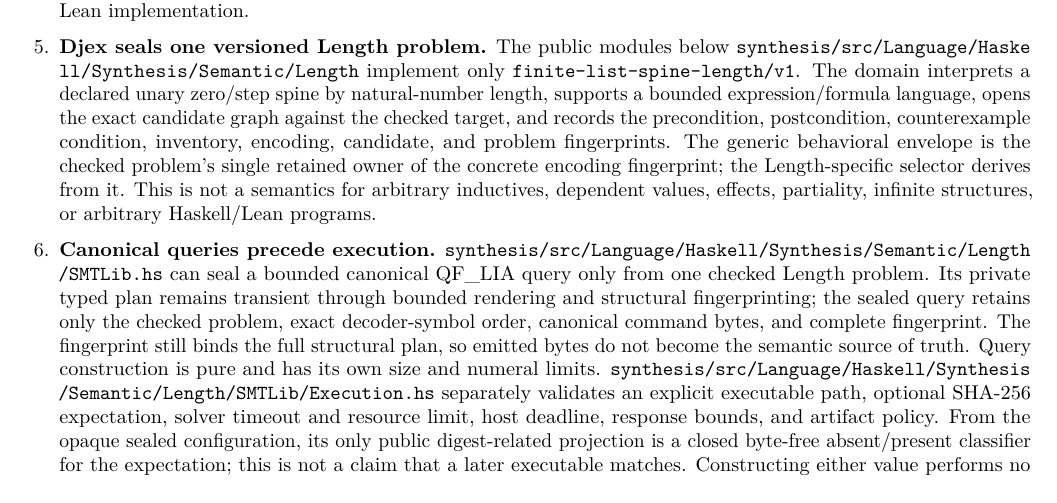
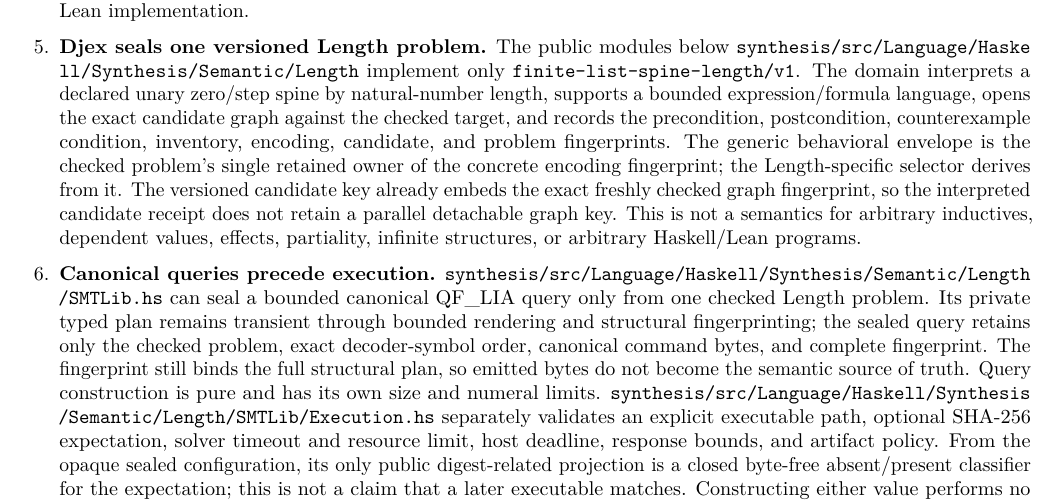
Before and after one commit to VladimirReshetnikov/Leant, a LaTeX thesis (docs/Djex_Leant_Codebase_Walkthrough/Djex_Leant_Codebase_Walkthrough.tex): part of page 12 of 104, cut so that both start at the same text. Compiled offline with pdfLaTeX.

Commit message:
Advance single-owner checked candidate identity
Advance the Djex submodule to the checkpoint where a checked Length candidate retains only its versioned domain candidate key rather than also storing a detachable raw graph fingerprint.

Document that graph checking and canonical graph identity still feed the unchanged candidate fingerprint before the raw key becomes transient. Problem, query, replay, and occurrence associations continue to use the single wrapped candidate authority.

Rebuild the walkthrough and validate all 306 Leant synthesis tests plus the executable against the narrowed Djex facade.

```diff
--- a/docs/Djex_Leant_Codebase_Walkthrough/Djex_Leant_Codebase_Walkthrough.tex
+++ b/docs/Djex_Leant_Codebase_Walkthrough/Djex_Leant_Codebase_Walkthrough.tex
@@ -244,7 +244,7 @@ The newer path preserves one association across several independently checked bo
 
   \item \textbf{The contract is explicit and solver-neutral.} \filepath{src/Leant/Synth/Length/Contract.hs} contains passive source vocabulary: exact Lean names for a unary zero/step spine, pre- and postconditions, and optional provider laws. Leant does not infer that contract from the goal, a declaration name, or an implementation. For each provider law the caller supplies argument roles and a Length transfer expression; the exact closed provider scheme and private identity come from retained translation provenance. Successful sealing establishes consistency of the named objects with the checked handoff. It does \emph{not} establish that a caller-asserted provider law is true of the Lean implementation.
 
-  \item \textbf{Djex seals one versioned Length problem.} The public modules below \filepath{synthesis/src/Language/Haskell/Synthesis/Semantic/Length} implement only \code{finite-list-spine-length/v1}. The domain interprets a declared unary zero/step spine by natural-number length, supports a bounded expression/formula language, opens the exact candidate graph against the checked target, and records the precondition, postcondition, counterexample condition, inventory, encoding, candidate, and problem fingerprints. The generic behavioral envelope is the checked problem's single retained owner of the concrete encoding fingerprint; the Length-specific selector derives from it. This is not a semantics for arbitrary inductives, dependent values, effects, partiality, infinite structures, or arbitrary Haskell/Lean programs.
+  \item \textbf{Djex seals one versioned Length problem.} The public modules below \filepath{synthesis/src/Language/Haskell/Synthesis/Semantic/Length} implement only \code{finite-list-spine-length/v1}. The domain interprets a declared unary zero/step spine by natural-number length, supports a bounded expression/formula language, opens the exact candidate graph against the checked target, and records the precondition, postcondition, counterexample condition, inventory, encoding, candidate, and problem fingerprints. The generic behavioral envelope is the checked problem's single retained owner of the concrete encoding fingerprint; the Length-specific selector derives from it. The versioned candidate key already embeds the exact freshly checked graph fingerprint, so the interpreted candidate receipt does not retain a parallel detachable graph key. This is not a semantics for arbitrary inductives, dependent values, effects, partiality, infinite structures, or arbitrary Haskell/Lean programs.
 
   \item \textbf{Canonical queries precede execution.} \filepath{synthesis/src/Language/Haskell/Synthesis/Semantic/Length/SMTLib.hs} can seal a bounded canonical QF\_LIA query only from one checked Length problem. Its private typed plan remains transient through bounded rendering and structural fingerprinting; the sealed query retains only the checked problem, exact decoder-symbol order, canonical command bytes, and complete fingerprint. The fingerprint still binds the full structural plan, so emitted bytes do not become the semantic source of truth. Query construction is pure and has its own size and numeral limits. \filepath{synthesis/src/Language/Haskell/Synthesis/Semantic/Length/SMTLib/Execution.hs} separately validates an explicit executable path, optional SHA-256 expectation, solver timeout and resource limit, host deadline, response bounds, and artifact policy. From the opaque sealed configuration, its only public digest-related projection is a closed byte-free absent/present classifier for the expectation; this is not a claim that a later executable matches. Constructing either value performs no process IO and grants no solver authority.
 
```
Also changed, not shown: README.md, docs/Djex_Leant_Codebase_Walkthrough/Djex_Leant_Codebase_Walkthrough.pdf.
